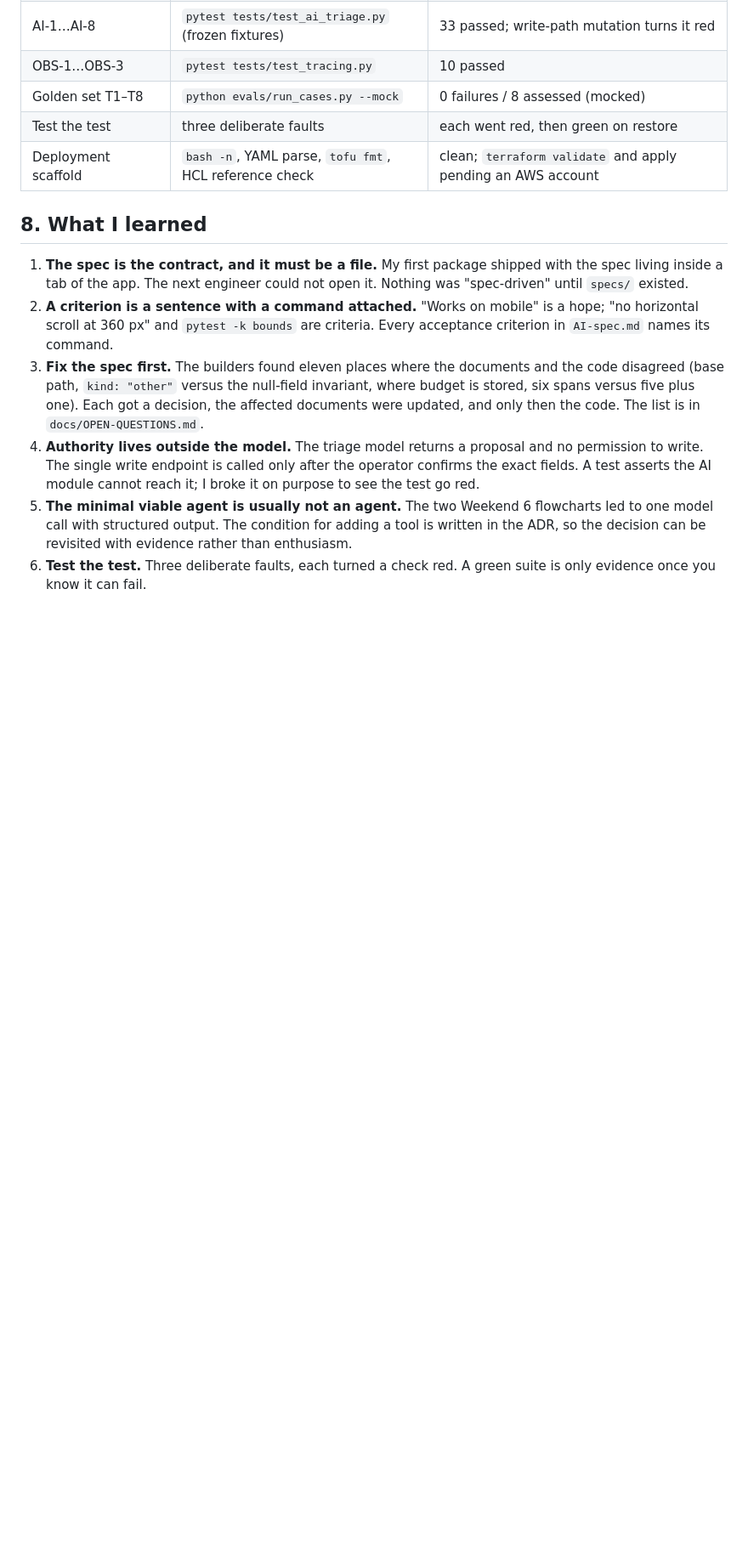
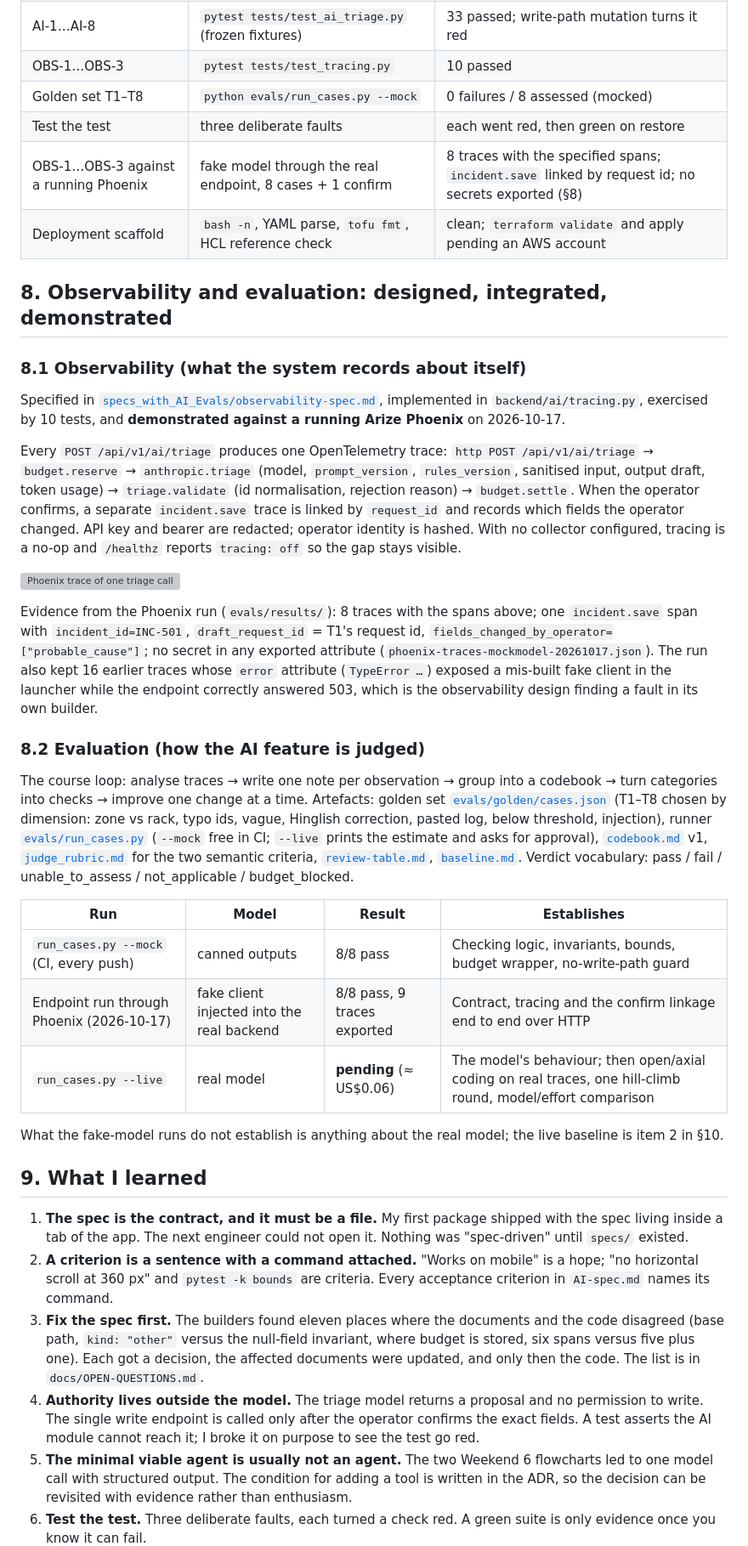
Before and after one commit to vaidkamal/Agentic-AI-Coding-dc-aiops, a Markdown page: README.md, the part around one of its changes. Shown at 85% size. Rendered like a GitHub page; blank space fills up the shorter version; grey boxes are pictures that could not be loaded.

Commit message:
README: observability and evaluation section with Phoenix evidence

```diff
--- a/README.md
+++ b/README.md
@@ -119,9 +119,32 @@ Taking it to a real hall: `deploy/production-rollout.md` (readiness assessment,
 | OBS-1…OBS-3 | `pytest tests/test_tracing.py` | 10 passed |
 | Golden set T1–T8 | `python evals/run_cases.py --mock` | 0 failures / 8 assessed (mocked) |
 | Test the test | three deliberate faults | each went red, then green on restore |
+| OBS-1…OBS-3 against a running Phoenix | fake model through the real endpoint, 8 cases + 1 confirm | 8 traces with the specified spans; `incident.save` linked by request id; no secrets exported (§8) |
 | Deployment scaffold | `bash -n`, YAML parse, `tofu fmt`, HCL reference check | clean; `terraform validate` and apply pending an AWS account |
 
-## 8. What I learned
+## 8. Observability and evaluation: designed, integrated, demonstrated
+
+### 8.1 Observability (what the system records about itself)
+Specified in [`specs_with_AI_Evals/observability-spec.md`](specs_with_AI_Evals/observability-spec.md), implemented in `backend/ai/tracing.py`, exercised by 10 tests, and **demonstrated against a running Arize Phoenix** on 2026-10-17.
+
+Every `POST /api/v1/ai/triage` produces one OpenTelemetry trace: `http POST /api/v1/ai/triage` → `budget.reserve` → `anthropic.triage` (model, `prompt_version`, `rules_version`, sanitised input, output draft, token usage) → `triage.validate` (id normalisation, rejection reason) → `budget.settle`. When the operator confirms, a separate `incident.save` trace is linked by `request_id` and records which fields the operator changed. API key and bearer are redacted; operator identity is hashed. With no collector configured, tracing is a no-op and `/healthz` reports `tracing: off` so the gap stays visible.
+
+![Phoenix trace of one triage call](evals/results/phoenix-trace-detail-20261017.png)
+
+Evidence from the Phoenix run (`evals/results/`): 8 traces with the spans above; one `incident.save` span with `incident_id=INC-501`, `draft_request_id` = T1's request id, `fields_changed_by_operator=["probable_cause"]`; no secret in any exported attribute (`phoenix-traces-mockmodel-20261017.json`). The run also kept 16 earlier traces whose `error` attribute (`TypeError …`) exposed a mis-built fake client in the launcher while the endpoint correctly answered 503, which is the observability design finding a fault in its own builder.
+
+### 8.2 Evaluation (how the AI feature is judged)
+The course loop: analyse traces → write one note per observation → group into a codebook → turn categories into checks → improve one change at a time. Artefacts: golden set [`evals/golden/cases.json`](evals/golden/cases.json) (T1–T8 chosen by dimension: zone vs rack, typo ids, vague, Hinglish correction, pasted log, below threshold, injection), runner [`evals/run_cases.py`](evals/run_cases.py) (`--mock` free in CI; `--live` prints the estimate and asks for approval), [`codebook.md`](evals/codebook.md) v1, [`judge_rubric.md`](evals/judge_rubric.md) for the two semantic criteria, [`review-table.md`](evals/review-table.md), [`baseline.md`](evals/baseline.md). Verdict vocabulary: pass / fail / unable_to_assess / not_applicable / budget_blocked.
+
+| Run | Model | Result | Establishes |
+|---|---|---|---|
+| `run_cases.py --mock` (CI, every push) | canned outputs | 8/8 pass | Checking logic, invariants, bounds, budget wrapper, no-write-path guard |
+| Endpoint run through Phoenix (2026-10-17) | fake client injected into the real backend | 8/8 pass, 9 traces exported | Contract, tracing and the confirm linkage end to end over HTTP |
+| `run_cases.py --live` | real model | **pending** (≈ US$0.06) | The model's behaviour; then open/axial coding on real traces, one hill-climb round, model/effort comparison |
+
+What the fake-model runs do not establish is anything about the real model; the live baseline is item 2 in §10.
+
+## 9. What I learned
 
 1. **The spec is the contract, and it must be a file.** My first package shipped with the spec living inside a tab of the app. The next engineer could not open it. Nothing was "spec-driven" until `specs/` existed.
 2. **A criterion is a sentence with a command attached.** "Works on mobile" is a hope; "no horizontal scroll at 360 px" and `pytest -k bounds` are criteria. Every acceptance criterion in `AI-spec.md` names its command.
```
Also changed, not shown: other parts of README.md (+3 -3 lines).
